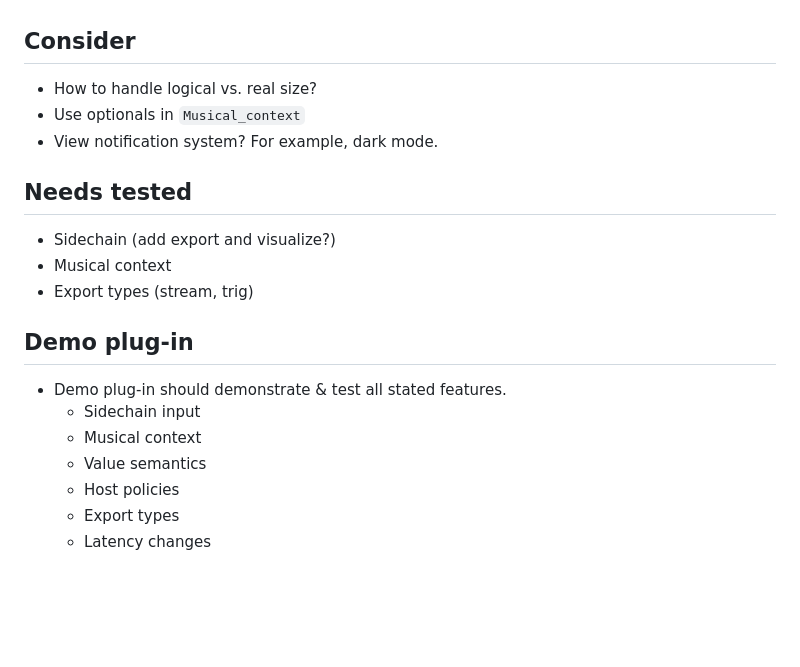
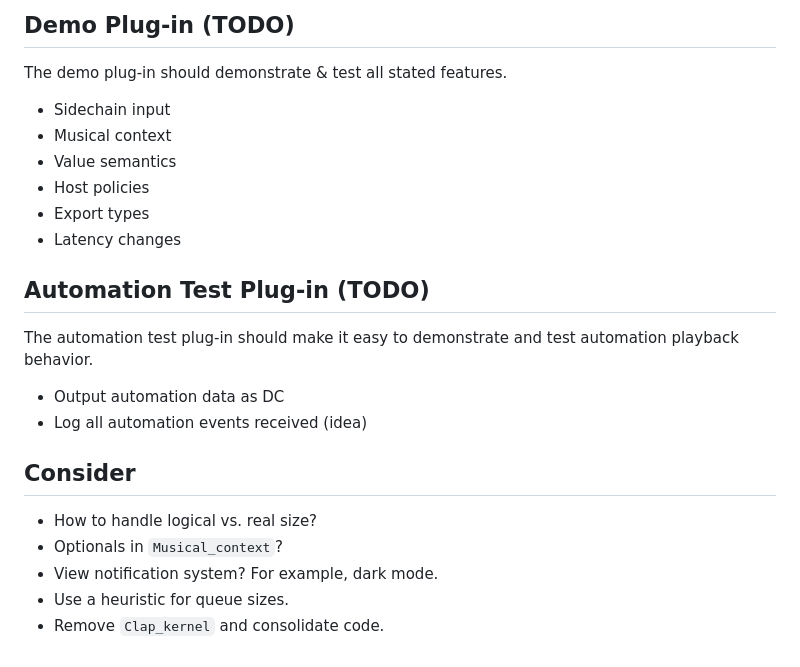
Before and after one commit to sketch-audio/tinyplug, a Markdown page: README.md, the part around one of its changes. GitHub-like rendering; blank space fills up the shorter version.

```diff
--- a/README.md
+++ b/README.md
@@ -90,19 +98,20 @@
+## Demo Plug-in (TODO)
+The demo plug-in should demonstrate & test all stated features.
+- Sidechain input
+- Musical context
+- Value semantics
+- Host policies
+- Export types
+- Latency changes
+
+## Automation Test Plug-in (TODO)
+The automation test plug-in should make it easy to demonstrate and test automation playback behavior.
+- Output automation data as DC
+- Log all automation events received (idea)
 
 ## Consider
 - How to handle logical vs. real size?
-- Use optionals in `Musical_context`
+- Optionals in `Musical_context`?
 - View notification system? For example, dark mode.
-
-## Needs tested
-- Sidechain (add export and visualize?)
-- Musical context
-- Export types (stream, trig)
-
-## Demo plug-in
-- Demo plug-in should demonstrate & test all stated features.
-    - Sidechain input
-    - Musical context
-    - Value semantics
-    - Host policies
-    - Export types
-    - Latency changes
+- Use a heuristic for queue sizes.
+- Remove `Clap_kernel` and consolidate code.
```
Also changed, not shown: other parts of README.md (+73 -65 lines).
